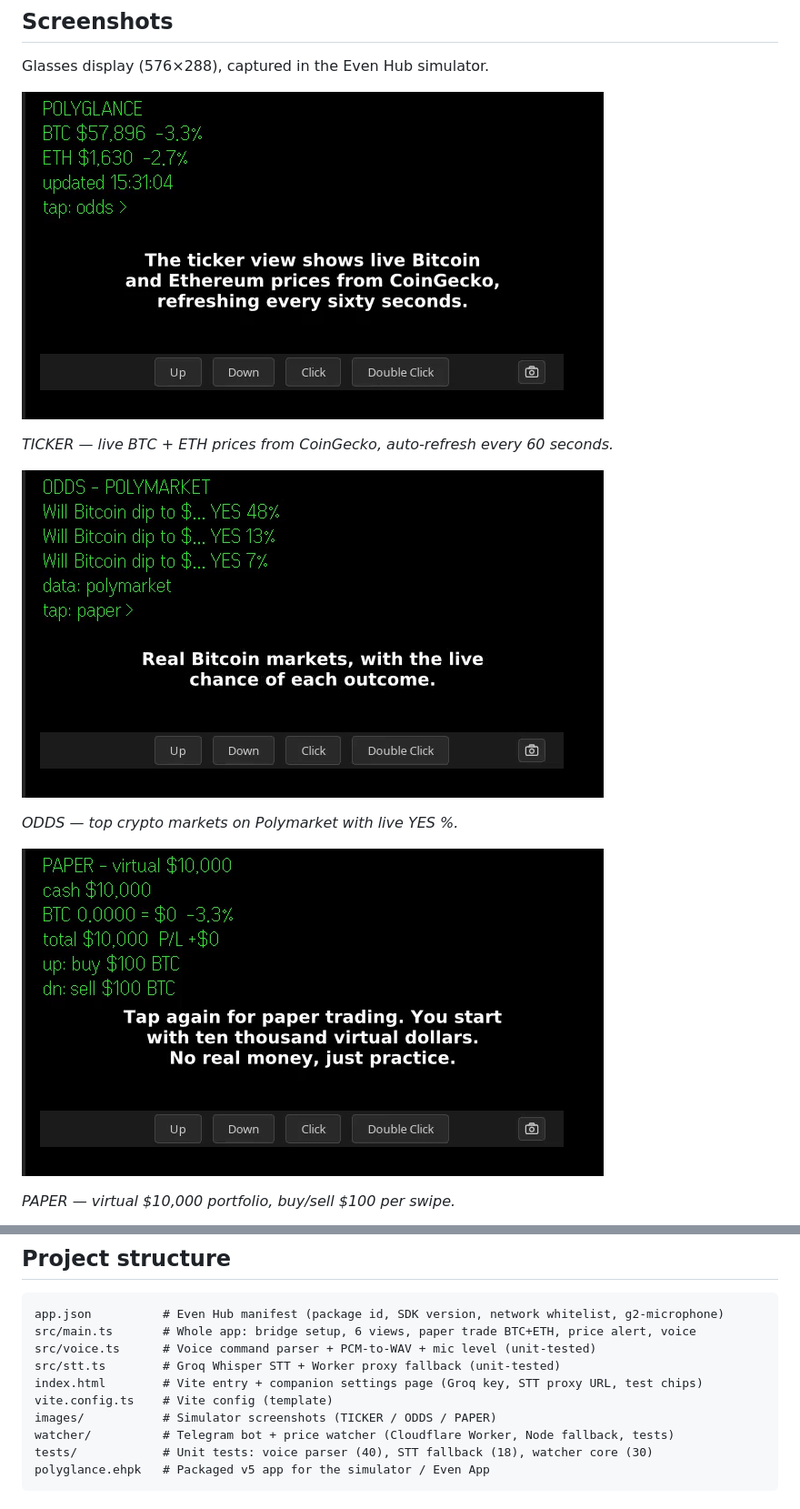
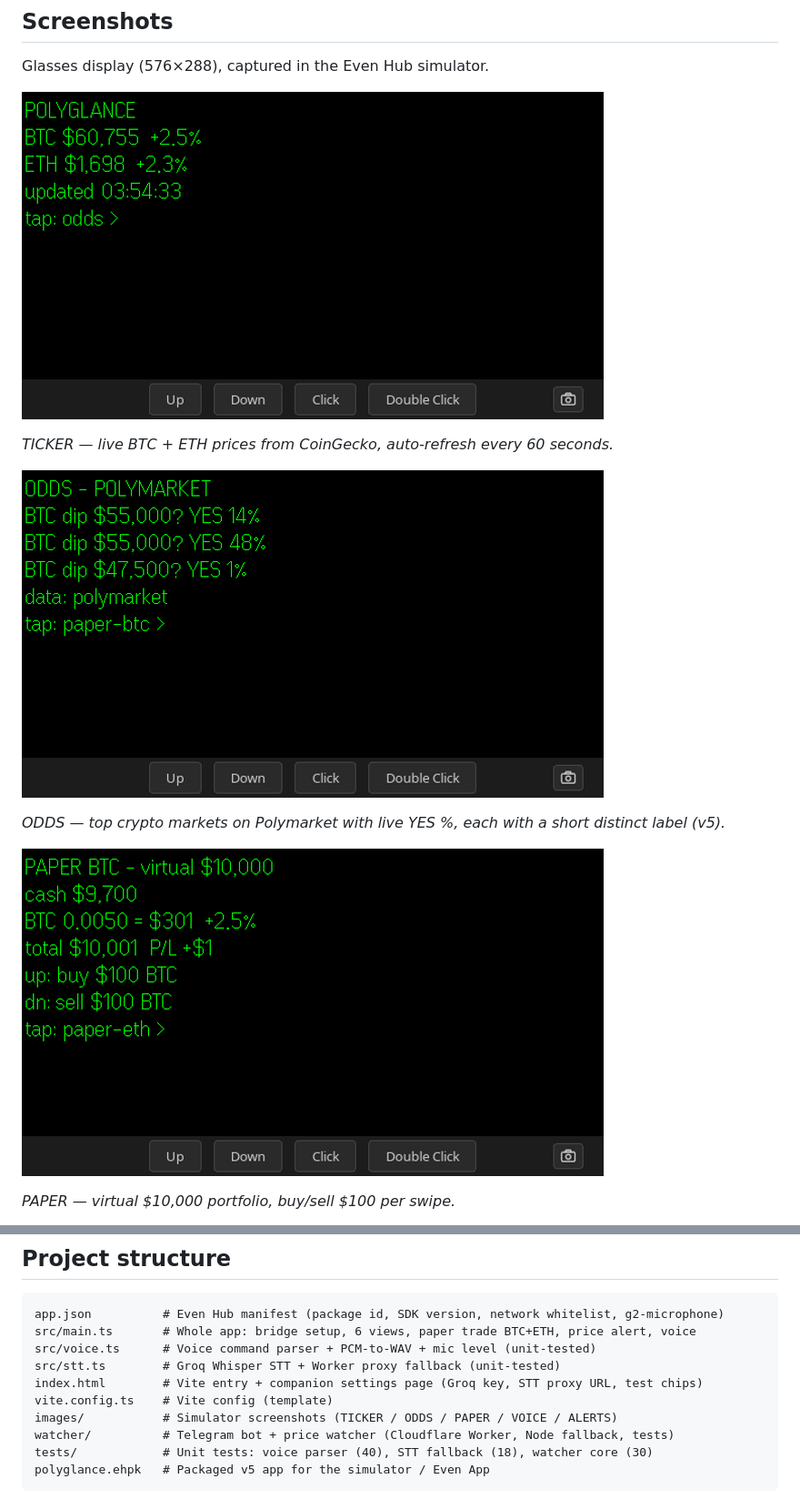
Before and after one commit to ilham270207/polyglance, a Markdown page: README.md, 2 parts joined by grey strips. Shown at 91% size. Drawn GitHub-style; pictures changed too: images/frame-odds-v5.png (added), images/frame-paper.png, images/frame-ticker.png.

```diff
--- a/README.md
+++ b/README.md
@@ -69,9 +69,9 @@ Glasses display (576×288), captured in the Even Hub simulator.
 
 *TICKER — live BTC + ETH prices from CoinGecko, auto-refresh every 60 seconds.*
 
-![ODDS — Polymarket crypto markets](images/frame-odds.png)
+![ODDS — Polymarket crypto markets](images/frame-odds-v5.png)
 
-*ODDS — top crypto markets on Polymarket with live YES %.*
+*ODDS — top crypto markets on Polymarket with live YES %, each with a short distinct label (v5).*
 
 ![PAPER — virtual $10,000 portfolio](images/frame-paper.png)
 
@@ -134,7 +146,7 @@ src/voice.ts      # Voice command parser + PCM-to-WAV + mic level (unit-tested)
 src/stt.ts        # Groq Whisper STT + Worker proxy fallback (unit-tested)
 index.html        # Vite entry + companion settings page (Groq key, STT proxy URL, test chips)
 vite.config.ts    # Vite config (template)
-images/           # Simulator screenshots (TICKER / ODDS / PAPER)
+images/           # Simulator screenshots (TICKER / ODDS / PAPER / VOICE / ALERTS)
 watcher/          # Telegram bot + price watcher (Cloudflare Worker, Node fallback, tests)
 tests/            # Unit tests: voice parser (40), STT fallback (18), watcher core (30)
 polyglance.ehpk   # Packaged v5 app for the simulator / Even App
```
Also changed, not shown: other parts of README.md (+12 -0 lines), images/frame-alerts-v5.png (added), images/frame-voice-v5.png (added).
